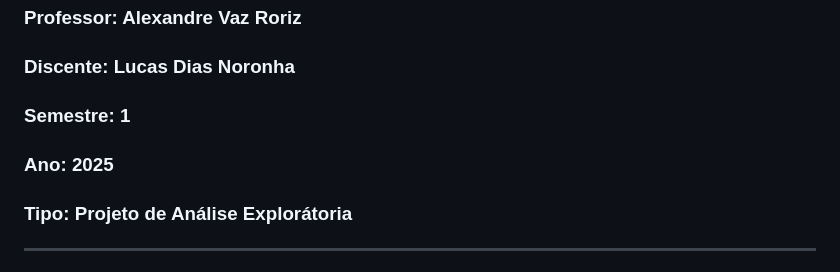
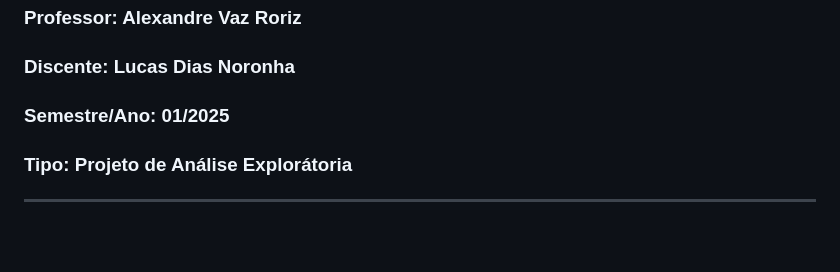
Before and after one commit to LUCASDNORONHA/exploracao-dados-indigenas-2010-2022, a Markdown page: README.md, the part around the change. Rendered like a GitHub page; blank space fills up the shorter version.

```diff
--- a/README.md
+++ b/README.md
@@ -10,8 +10,7 @@
 ### **Disciplina:** Introdução à Ciência de Dados
 ### **Professor:** Alexandre Vaz Roriz
 ### **Discente:** Lucas Dias Noronha
-### **Semestre:** 1
-### **Ano:** 2025
+### **Semestre/Ano:** 01/2025
 ### **Tipo:** Projeto de Análise Explorátoria
 
 
```
